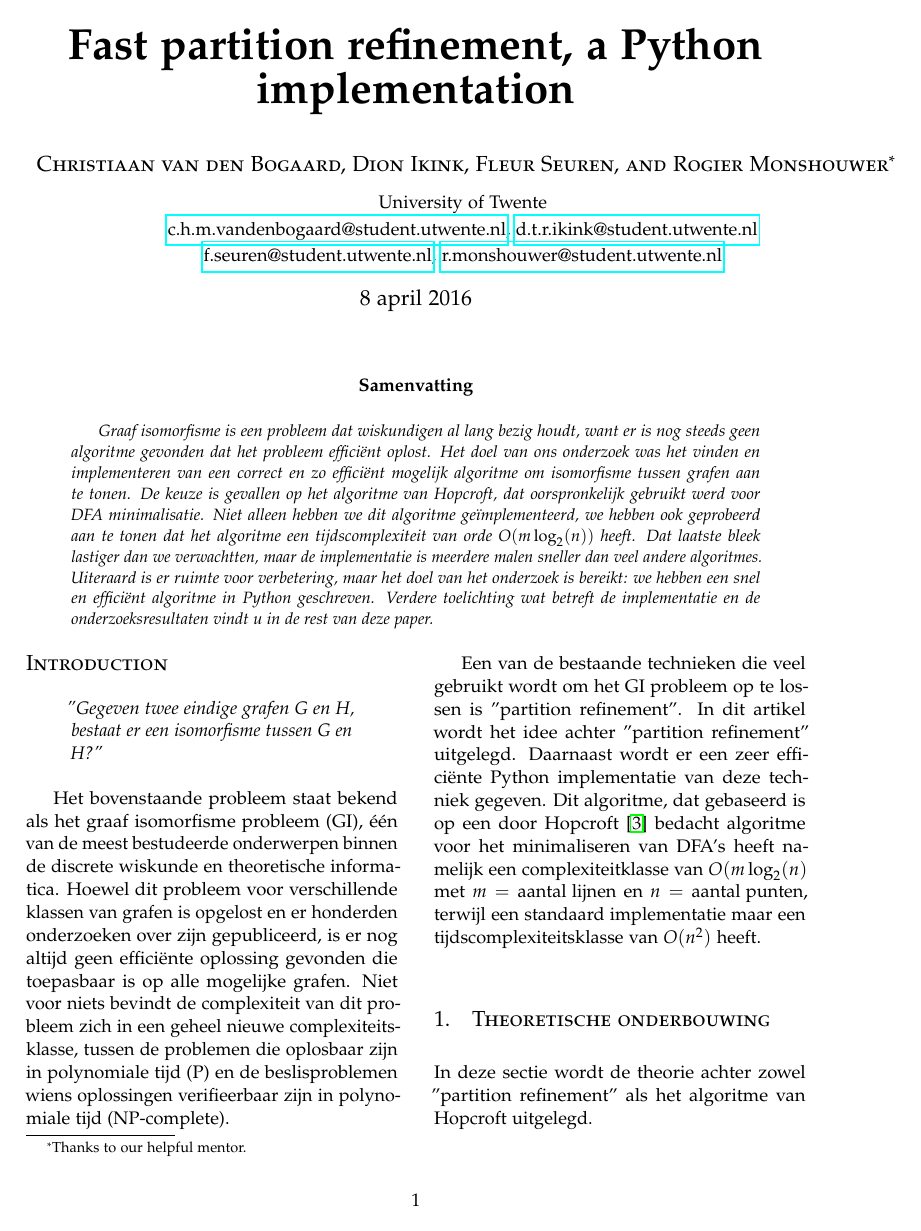
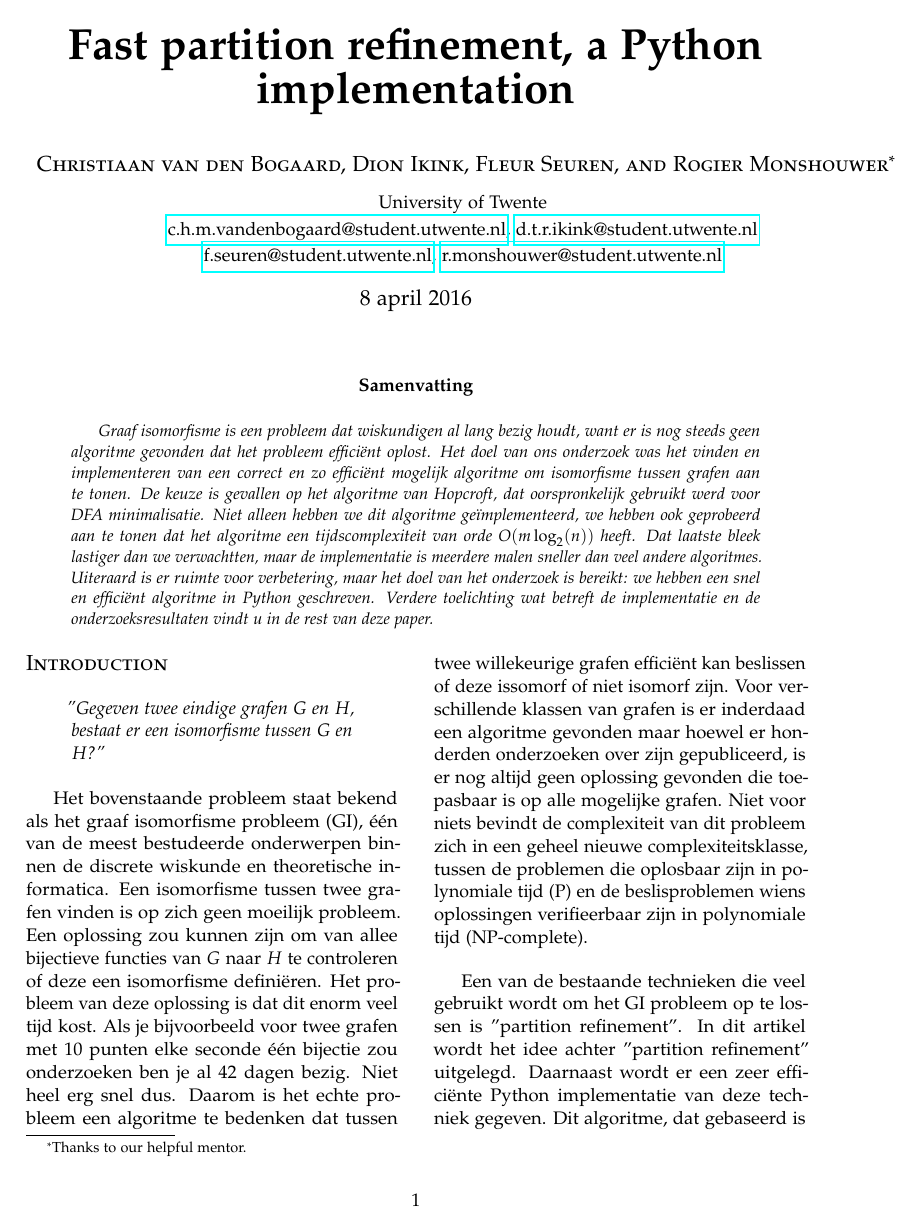
Before and after one commit to rogier2012/G14Plus, a LaTeX paper (tex/article.tex): page 1 of 7 before the commit and page 1 of 8 after it. Compiled offline with pdfLaTeX.

Commit message:
Laatste versie Fleur

```diff
--- a/tex/article.tex
+++ b/tex/article.tex
@@ -117,10 +117,10 @@ Graaf isomorfisme is een probleem dat wiskundigen al lang bezig houdt, want er i
 %------------------------------------------------
 \section*{Introduction}
 \begin{quote}
-\textit{''Gegeven twee eindige grafen G en H, bestaat er een isomorfisme tussen G en H?''}
+\textit{''Gegeven twee eindige grafen $G$ en $H$, bestaat er een isomorfisme tussen $G$ en $H$?''}
 \end{quote}
 
-Het bovenstaande probleem staat bekend als het graaf isomorfisme probleem  (GI), één van de meest bestudeerde onderwerpen binnen de discrete wiskunde en theoretische informatica. Hoewel dit probleem voor verschillende klassen van grafen is opgelost  en er honderden onderzoeken over zijn gepubliceerd, is er nog altijd geen effici\"ente oplossing gevonden die toepasbaar is op alle mogelijke grafen. Niet voor niets bevindt de complexiteit van dit probleem zich in een geheel nieuwe complexiteitsklasse, tussen de problemen die oplosbaar zijn in polynomiale tijd (P) en de beslisproblemen wiens oplossingen verifieerbaar zijn in polynomiale tijd (NP-complete).
+Het bovenstaande probleem staat bekend als het graaf isomorfisme probleem  (GI), één van de meest bestudeerde onderwerpen binnen de discrete wiskunde en theoretische informatica. Een isomorfisme tussen twee grafen vinden is op zich geen moeilijk probleem. Een oplossing zou kunnen zijn om van allee bijectieve functies van $G$ naar $H$ te controleren of deze een isomorfisme defini\"eren. Het probleem van deze oplossing is dat dit enorm veel tijd kost. Als je bijvoorbeeld voor twee grafen met 10 punten elke seconde \'e\'en bijectie zou onderzoeken ben je al 42 dagen bezig. Niet heel erg snel dus. Daarom is het echte probleem een algoritme te bedenken dat tussen twee willekeurige grafen effici\"ent kan beslissen of deze issomorf of niet isomorf zijn. Voor verschillende klassen van grafen is er inderdaad een algoritme gevonden maar hoewel er honderden onderzoeken over zijn gepubliceerd, is er nog altijd geen oplossing gevonden die toepasbaar is op alle mogelijke grafen. Niet voor niets bevindt de complexiteit van dit probleem zich in een geheel nieuwe complexiteitsklasse, tussen de problemen die oplosbaar zijn in polynomiale tijd (P) en de beslisproblemen wiens oplossingen verifieerbaar zijn in polynomiale tijd (NP-complete).
 
 Een van de bestaande technieken die veel gebruikt wordt om het GI probleem op te lossen is ''partition refinement''. In dit artikel wordt het idee achter ''partition refinement'' uitgelegd. Daarnaast wordt er een zeer effici\"ente Python implementatie van deze techniek gegeven. Dit algoritme, dat gebaseerd is op een door Hopcroft~\cite{MR0403320} bedacht algoritme voor het minimaliseren van DFA's heeft namelijk een complexiteitklasse van $O(m \log_{2} (n)$ met $m= \text{aantal lijnen}$ en $n = \text{aantal punten}$, terwijl een standaard implementatie maar een tijdscomplexiteitsklasse van $O(n^2)$ heeft.
 
```
Also changed, not shown: tex/article.tex (6 more changed lines).
